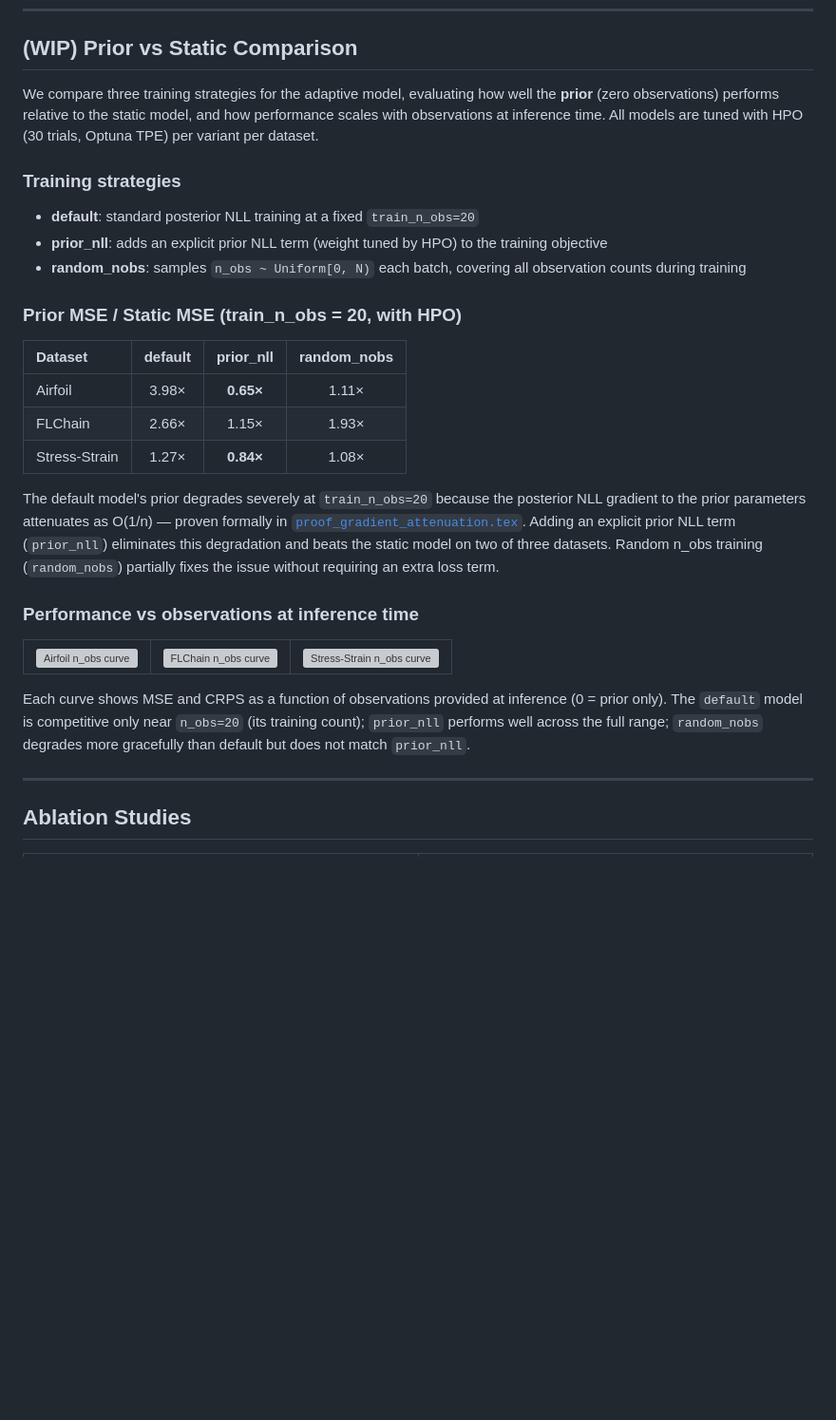
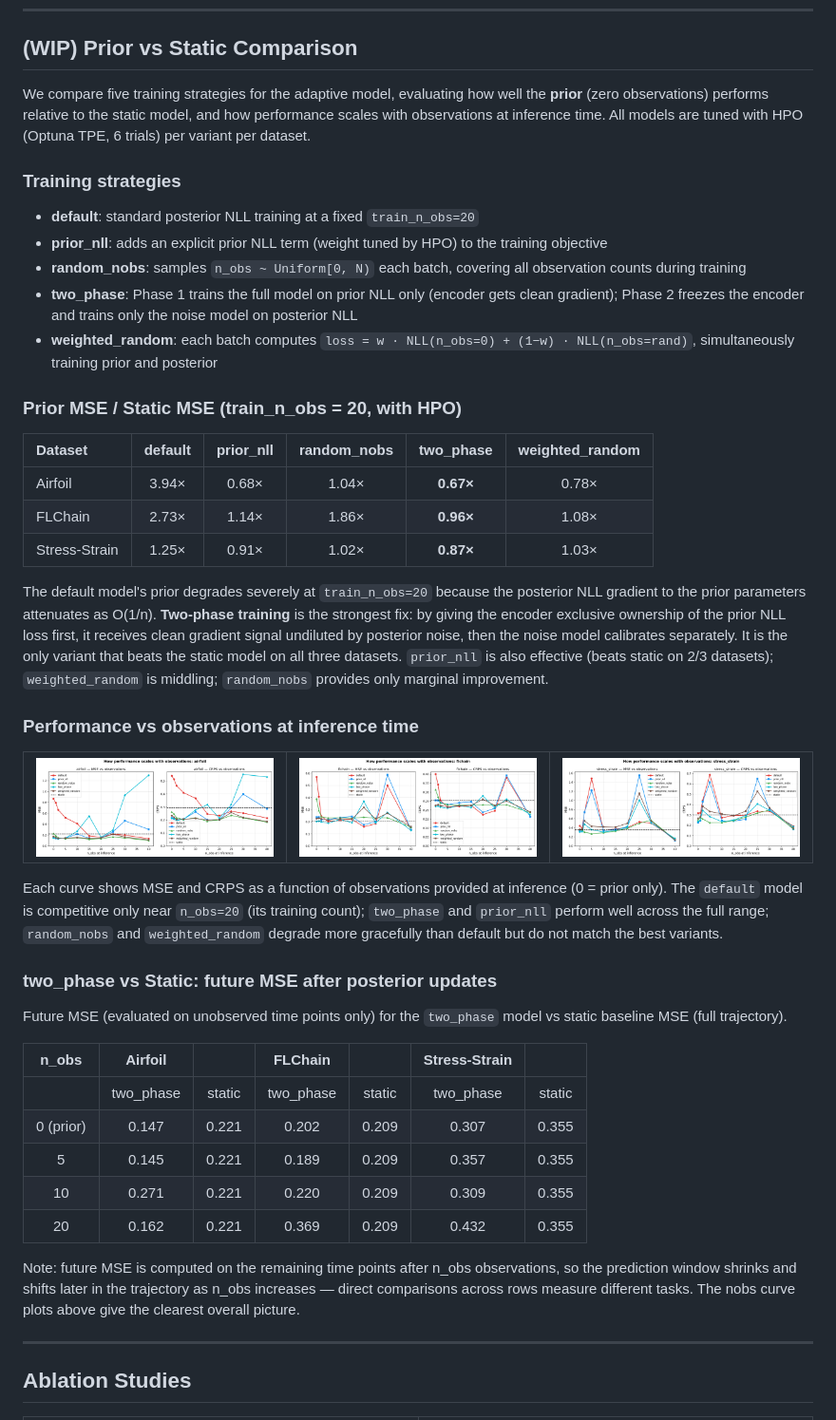
Before and after one commit to shs2017/adaptive_timeview, a Markdown page: README.md, the part around the change. Shown: that part at 95% size. GitHub-like rendering; pictures changed too: figures/nobs_curve_airfoil_widerlr.png, figures/nobs_curve_flchain_widerlr.png, figures/nobs_curve_stress_strain_widerlr.png; blank space fills up the shorter version; grey boxes are pictures that could not be loaded.

Commit message:
included two-stage training results

```diff
--- a/README.md
+++ b/README.md
@@ -78,35 +78,51 @@ The approach works in three stages:
 
 ## (WIP) Prior vs Static Comparison
 
-We compare three training strategies for the adaptive model, evaluating how well the **prior** (zero observations) performs relative to the static model, and how performance scales with observations at inference time. All models are tuned with HPO (30 trials, Optuna TPE) per variant per dataset.
+We compare five training strategies for the adaptive model, evaluating how well the **prior** (zero observations) performs relative to the static model, and how performance scales with observations at inference time. All models are tuned with HPO (Optuna TPE, 6 trials) per variant per dataset.
 
 ### Training strategies
 
 - **default**: standard posterior NLL training at a fixed `train_n_obs=20`
 - **prior\_nll**: adds an explicit prior NLL term (weight tuned by HPO) to the training objective
 - **random\_nobs**: samples `n_obs ~ Uniform[0, N)` each batch, covering all observation counts during training
+- **two\_phase**: Phase 1 trains the full model on prior NLL only (encoder gets clean gradient); Phase 2 freezes the encoder and trains only the noise model on posterior NLL
+- **weighted\_random**: each batch computes `loss = w · NLL(n_obs=0) + (1−w) · NLL(n_obs=rand)`, simultaneously training prior and posterior
 
 ### Prior MSE / Static MSE (train\_n\_obs = 20, with HPO)
 
-| Dataset | default | prior\_nll | random\_nobs |
-|:---|:---:|:---:|:---:|
-| Airfoil | 3.98× | **0.65×** | 1.11× |
-| FLChain | 2.66× | 1.15× | 1.93× |
-| Stress-Strain | 1.27× | **0.84×** | 1.08× |
+| Dataset | default | prior\_nll | random\_nobs | two\_phase | weighted\_random |
+|:---|:---:|:---:|:---:|:---:|:---:|
+| Airfoil | 3.94× | 0.68× | 1.04× | **0.67×** | 0.78× |
+| FLChain | 2.73× | 1.14× | 1.86× | **0.96×** | 1.08× |
+| Stress-Strain | 1.25× | 0.91× | 1.02× | **0.87×** | 1.03× |
 
-The default model's prior degrades severely at `train_n_obs=20` because the posterior NLL gradient to the prior parameters attenuates as O(1/n) — proven formally in [`proof_gradient_attenuation.tex`](proof_gradient_attenuation.tex). Adding an explicit prior NLL term (`prior_nll`) eliminates this degradation and beats the static model on two of three datasets. Random n_obs training (`random_nobs`) partially fixes the issue without requiring an extra loss term.
+The default model's prior degrades severely at `train_n_obs=20` because the posterior NLL gradient to the prior parameters attenuates as O(1/n). **Two-phase training** is the strongest fix: by giving the encoder exclusive ownership of the prior NLL loss first, it receives clean gradient signal undiluted by posterior noise, then the noise model calibrates separately. It is the only variant that beats the static model on all three datasets. `prior_nll` is also effective (beats static on 2/3 datasets); `weighted_random` is middling; `random_nobs` provides only marginal improvement.
 
 ### Performance vs observations at inference time
 
 <table>
 <tr>
-<td><img src="figures/nobs_curve_airfoil.png" alt="Airfoil n_obs curve"/></td>
-<td><img src="figures/nobs_curve_flchain.png" alt="FLChain n_obs curve"/></td>
-<td><img src="figures/nobs_curve_stress_strain.png" alt="Stress-Strain n_obs curve"/></td>
+<td><img src="figures/nobs_curve_airfoil_widerlr.png" alt="Airfoil n_obs curve"/></td>
+<td><img src="figures/nobs_curve_flchain_widerlr.png" alt="FLChain n_obs curve"/></td>
+<td><img src="figures/nobs_curve_stress_strain_widerlr.png" alt="Stress-Strain n_obs curve"/></td>
 </tr>
 </table>
 
-Each curve shows MSE and CRPS as a function of observations provided at inference (0 = prior only). The `default` model is competitive only near `n_obs=20` (its training count); `prior_nll` performs well across the full range; `random_nobs` degrades more gracefully than default but does not match `prior_nll`.
+Each curve shows MSE and CRPS as a function of observations provided at inference (0 = prior only). The `default` model is competitive only near `n_obs=20` (its training count); `two_phase` and `prior_nll` perform well across the full range; `random_nobs` and `weighted_random` degrade more gracefully than default but do not match the best variants.
+
+### two\_phase vs Static: future MSE after posterior updates
+
+Future MSE (evaluated on unobserved time points only) for the `two_phase` model vs static baseline MSE (full trajectory).
+
+| n\_obs | Airfoil | | FLChain | | Stress-Strain | |
+|:---:|:---:|:---:|:---:|:---:|:---:|:---:|
+| | two\_phase | static | two\_phase | static | two\_phase | static |
+| 0 (prior) | 0.147 | 0.221 | 0.202 | 0.209 | 0.307 | 0.355 |
+| 5 | 0.145 | 0.221 | 0.189 | 0.209 | 0.357 | 0.355 |
+| 10 | 0.271 | 0.221 | 0.220 | 0.209 | 0.309 | 0.355 |
+| 20 | 0.162 | 0.221 | 0.369 | 0.209 | 0.432 | 0.355 |
+
+Note: future MSE is computed on the remaining time points after n\_obs observations, so the prediction window shrinks and shifts later in the trajectory as n\_obs increases — direct comparisons across rows measure different tasks. The nobs curve plots above give the clearest overall picture.
 
 ---
 
```
Also changed, not shown: 2 other files.
